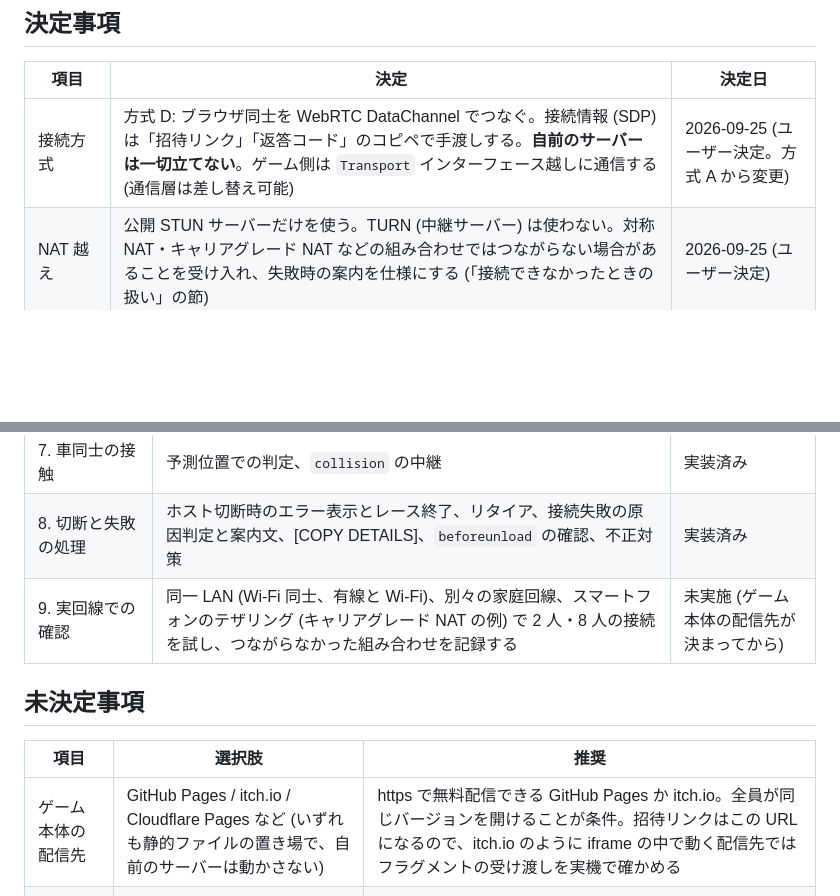
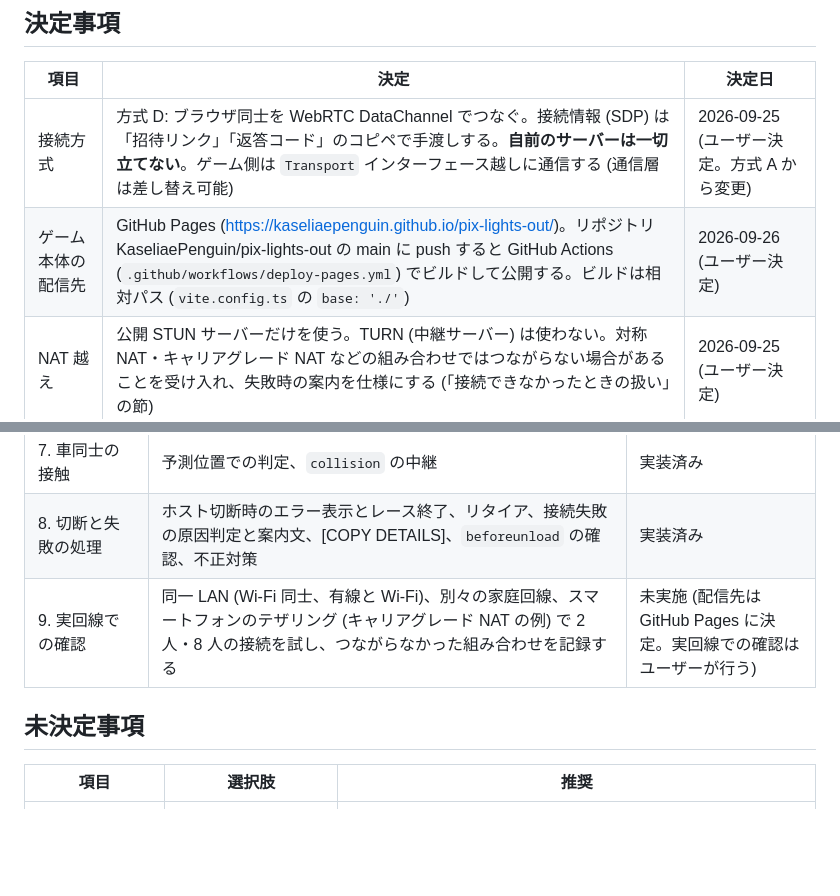
Before and after one commit to KaseliaePenguin/pix-lights-out, a Markdown page: docs/design/network.md, 2 parts joined by grey strips. Rendered like a GitHub page; blank space fills up the shorter version.

Commit message:
Record GitHub Pages as the game hosting in network spec
Co-Authored-By: Claude Opus 5.5 <noreply@anthropic.com>

```diff
--- a/docs/design/network.md
+++ b/docs/design/network.md
@@ -7,6 +7,7 @@
 | 項目 | 決定 | 決定日 |
 | --- | --- | --- |
 | 接続方式 | 方式 D: ブラウザ同士を WebRTC DataChannel でつなぐ。接続情報 (SDP) は「招待リンク」「返答コード」のコピペで手渡しする。**自前のサーバーは一切立てない**。ゲーム側は `Transport` インターフェース越しに通信する (通信層は差し替え可能) | 2026-09-25 (ユーザー決定。方式 A から変更) |
+| ゲーム本体の配信先 | GitHub Pages (https://kaseliaepenguin.github.io/pix-lights-out/)。リポジトリ KaseliaePenguin/pix-lights-out の main に push すると GitHub Actions (`.github/workflows/deploy-pages.yml`) でビルドして公開する。ビルドは相対パス (`vite.config.ts` の `base: './'`) | 2026-09-26 (ユーザー決定) |
 | NAT 越え | 公開 STUN サーバーだけを使う。TURN (中継サーバー) は使わない。対称 NAT・キャリアグレード NAT などの組み合わせではつながらない場合があることを受け入れ、失敗時の案内を仕様にする (「接続できなかったときの扱い」の節) | 2026-09-25 (ユーザー決定) |
 | 想定環境 | インターネット越しと同一 LAN の両方 | 2026-09-25 (ユーザー決定) |
 | 最大人数 | 8 人 (ホスト 1 + 参加者 7) | 2026-09-25 (方式 A 時の決定を引き継ぎ) |
@@ -555,13 +556,12 @@ PLO1R.<Base64url>   返答コード (Reply)
 | 6. ホストによるレース進行 | カウントダウン、周回判定、順位、結果を Worker で | 実装済み |
 | 7. 車同士の接触 | 予測位置での判定、`collision` の中継 | 実装済み |
 | 8. 切断と失敗の処理 | ホスト切断時のエラー表示とレース終了、リタイア、接続失敗の原因判定と案内文、[COPY DETAILS]、`beforeunload` の確認、不正対策 | 実装済み |
-| 9. 実回線での確認 | 同一 LAN (Wi-Fi 同士、有線と Wi-Fi)、別々の家庭回線、スマートフォンのテザリング (キャリアグレード NAT の例) で 2 人・8 人の接続を試し、つながらなかった組み合わせを記録する | 未実施 (ゲーム本体の配信先が決まってから) |
+| 9. 実回線での確認 | 同一 LAN (Wi-Fi 同士、有線と Wi-Fi)、別々の家庭回線、スマートフォンのテザリング (キャリアグレード NAT の例) で 2 人・8 人の接続を試し、つながらなかった組み合わせを記録する | 未実施 (配信先は GitHub Pages に決定。実回線での確認はユーザーが行う) |
 
 ## 未決定事項
 
 | 項目 | 選択肢 | 推奨 |
 | --- | --- | --- |
-| ゲーム本体の配信先 | GitHub Pages / itch.io / Cloudflare Pages など (いずれも静的ファイルの置き場で、自前のサーバーは動かさない) | https で無料配信できる GitHub Pages か itch.io。全員が同じバージョンを開けることが条件。招待リンクはこの URL になるので、itch.io のように iframe の中で動く配信先ではフラグメントの受け渡しを実機で確かめる |
 | 配布方法 (将来) | ブラウザのまま / デスクトップアプリ化 | ブラウザのまま。`Transport` を差し替えれば後から変更できる |
 | QR コードでの受け渡し | あり / なし | M4 ではなし。同じ部屋でスマートフォンを使う遊び方が出てきたら検討 (招待リンクをそのまま QR にできる) |
 | まとめ招待コード | あり / なし | なし (「1 本のコードで複数人を受け付けられないか」の節) |
```
